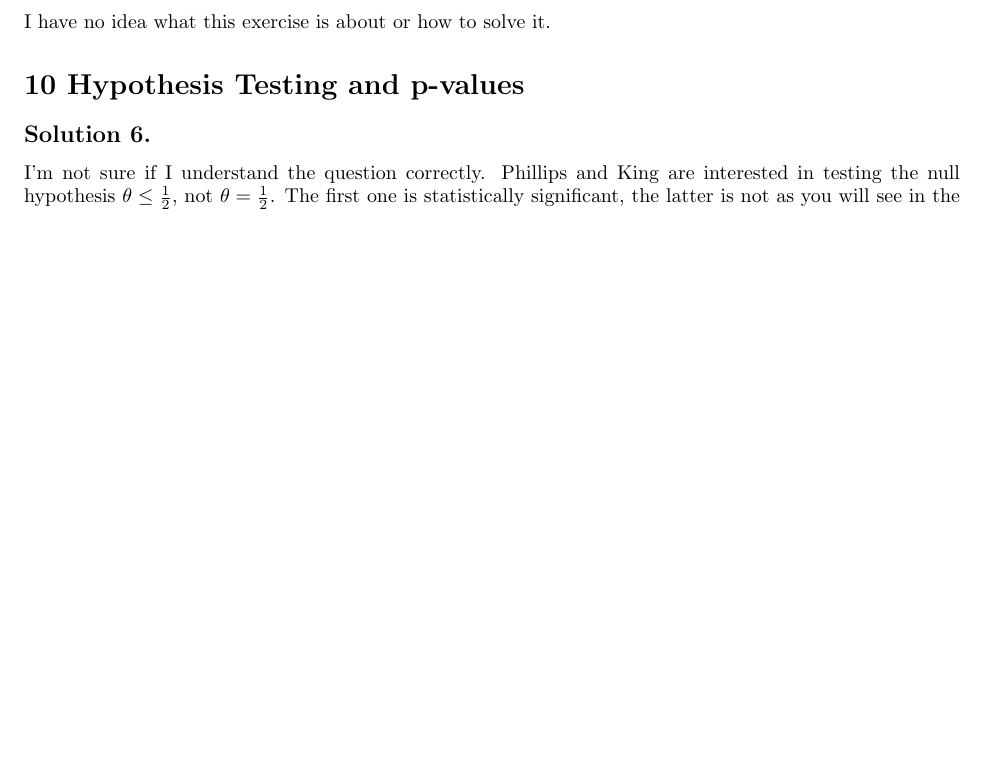
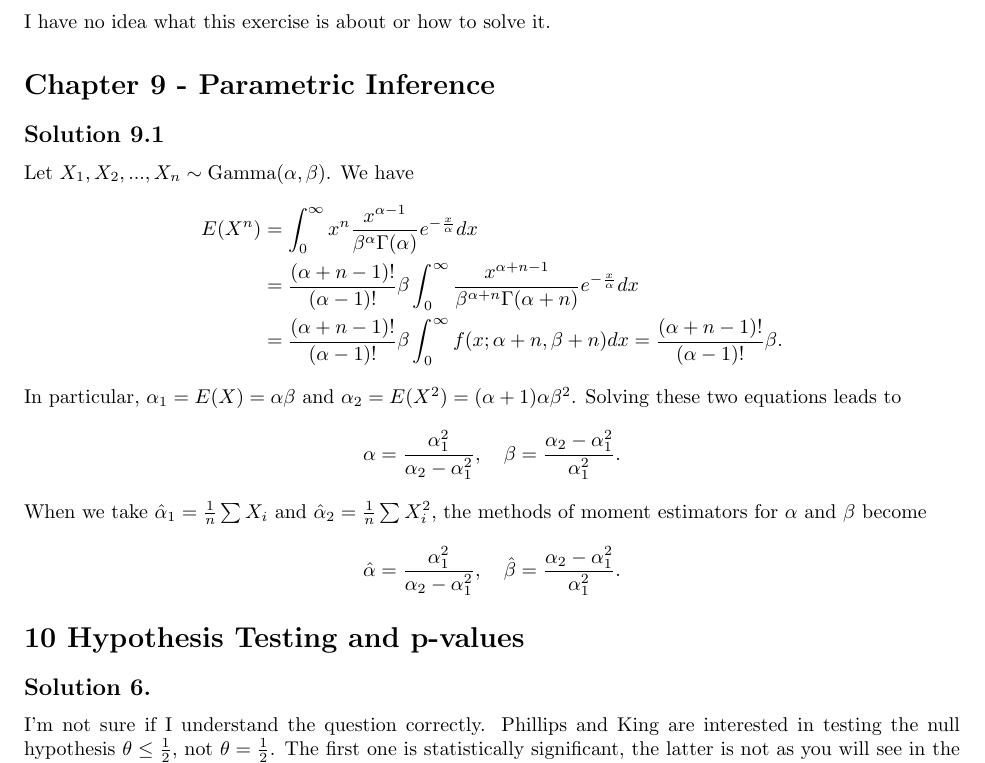
Before and after one commit to noudald/all-of-statistics, a LaTeX document (main.tex, which reads ch9.tex): part of page 31 of 33 before the commit and part of page 31 of 34 after it, cut so that both start at the same text, the shorter picture padded with empty space. Compiled offline with pdfLaTeX.

Commit message:
Solution 9.1

```diff
--- /dev/null
+++ b/ch9.tex
@@ -0,0 +1,24 @@
+\section*{Chapter 9 - Parametric Inference}
+
+\subsection*{Solution 9.1}
+
+Let $X_1, X_2, ..., X_n \sim \mathrm{Gamma}(\alpha, \beta)$.
+We have
+\begin{equation*}
+    \begin{split}
+        E(X^n)
+            &= \int_0^{\infty} x^n \frac{x^{\alpha - 1}}{\beta^{\alpha} \Gamma(\alpha)} e^{-\frac{x}{\alpha}} dx \\
+            &= \frac{(\alpha + n - 1)!}{(\alpha - 1)!} \beta \int_0^{\infty} \frac{x^{\alpha + n - 1}}{\beta^{\alpha + n} \Gamma(\alpha + n)} e^{-\frac{x}{\alpha}} dx \\
+            &= \frac{(\alpha + n - 1)!}{(\alpha - 1)!} \beta \int_0^{\infty} f(x; \alpha + n, \beta + n) dx
+            = \frac{(\alpha + n - 1)!}{(\alpha - 1)!} \beta.
+    \end{split}
+\end{equation*}
+In particular, $\alpha_1 = E(X) = \alpha \beta$ and $\alpha_2 = E(X^2) = (\alpha + 1) \alpha \beta^2$.
+Solving these two equations leads to
+\begin{equation*}
+    \alpha = \frac{\alpha_1^2}{\alpha_2 - \alpha_1^2}, \quad \beta = \frac{\alpha_2 - \alpha_1^2}{\alpha_1^2}.
+\end{equation*}
+When we take $\hat{\alpha}_1 = \frac{1}{n} \sum X_i$ and $\hat{\alpha}_2 = \frac{1}{n} \sum X_i^2$, the methods of moment estimators for $\alpha$ and $\beta$ become
+\begin{equation*}
+    \hat{\alpha} = \frac{\alpha_1^2}{\alpha_2 - \alpha_1^2}, \quad \hat{\beta} = \frac{\alpha_2 - \alpha_1^2}{\alpha_1^2}.
+\end{equation*}
```
Also changed, not shown: main.tex (+1 -0 lines).
